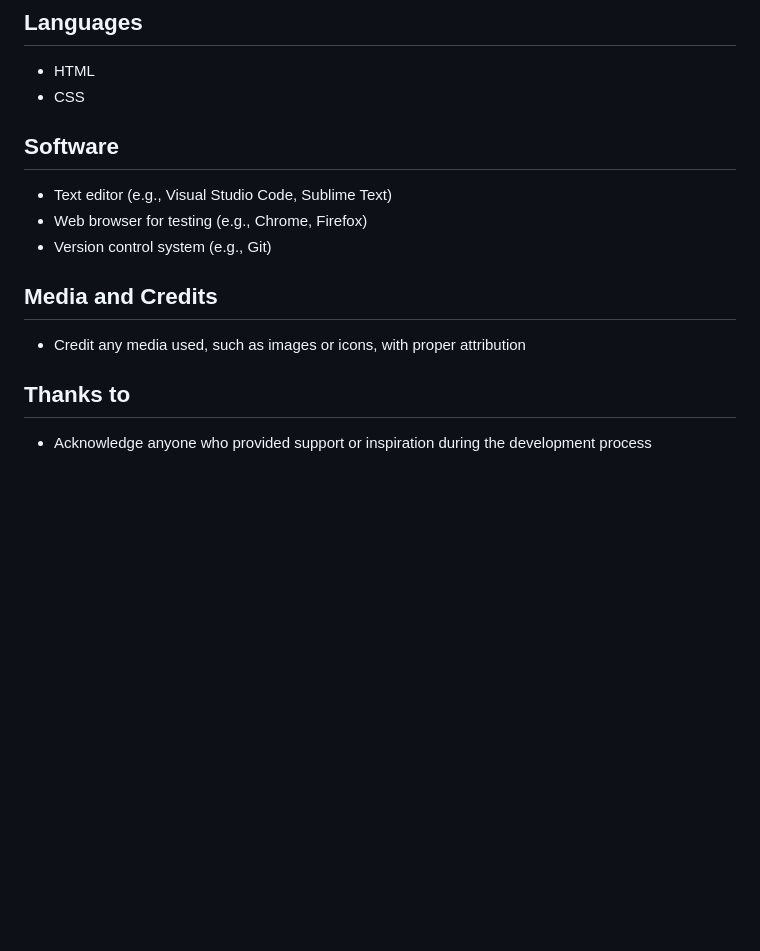
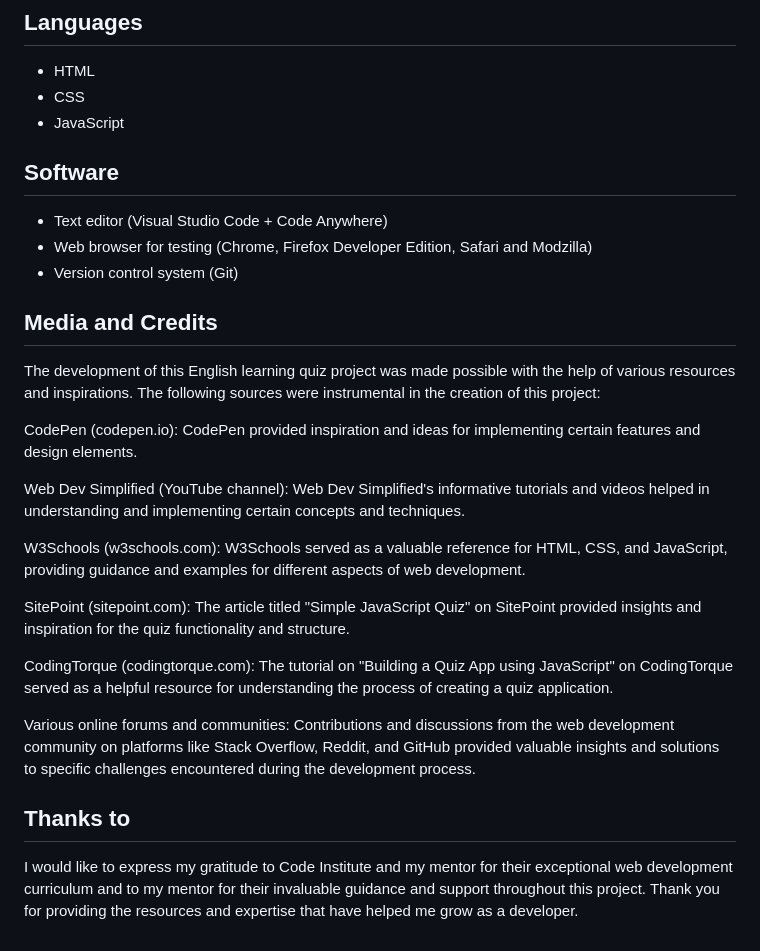
Before and after one commit to kelllyy101/lingua_quiz, a Markdown page: README.md, the part around the change. Rendered like a GitHub page; blank space fills up the shorter version.

Commit message:
README text finished

```diff
--- a/README.md
+++ b/README.md
@@ -189,17 +189,29 @@ By manually going through each quiz and answering the questions, the development
 
 - HTML
 - CSS
+- JavaScript
 
 ## Software
 
-- Text editor (e.g., Visual Studio Code, Sublime Text)
-- Web browser for testing (e.g., Chrome, Firefox)
-- Version control system (e.g., Git)
+- Text editor (Visual Studio Code + Code Anywhere)
+- Web browser for testing (Chrome, Firefox Developer Edition, Safari and Modzilla)
+- Version control system (Git)
 
 ## Media and Credits
 
-- Credit any media used, such as images or icons, with proper attribution
+The development of this English learning quiz project was made possible with the help of various resources and inspirations. The following sources were instrumental in the creation of this project:
+
+CodePen (codepen.io): CodePen provided inspiration and ideas for implementing certain features and design elements.
+
+Web Dev Simplified (YouTube channel): Web Dev Simplified's informative tutorials and videos helped in understanding and implementing certain concepts and techniques.
+
+W3Schools (w3schools.com): W3Schools served as a valuable reference for HTML, CSS, and JavaScript, providing guidance and examples for different aspects of web development.
+
+SitePoint (sitepoint.com): The article titled "Simple JavaScript Quiz" on SitePoint provided insights and inspiration for the quiz functionality and structure.
+
+CodingTorque (codingtorque.com): The tutorial on "Building a Quiz App using JavaScript" on CodingTorque served as a helpful resource for understanding the process of creating a quiz application.
+
+Various online forums and communities: Contributions and discussions from the web development community on platforms like Stack Overflow, Reddit, and GitHub provided valuable insights and solutions to specific challenges encountered during the development process.
 
 ## Thanks to
-
-- Acknowledge anyone who provided support or inspiration during the development process
+I would like to express my gratitude to Code Institute and my mentor for their exceptional web development curriculum and to my mentor for their invaluable guidance and support throughout this project. Thank you for providing the resources and expertise that have helped me grow as a developer.
```
